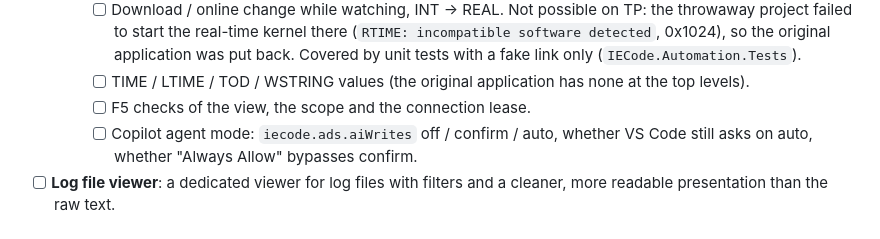
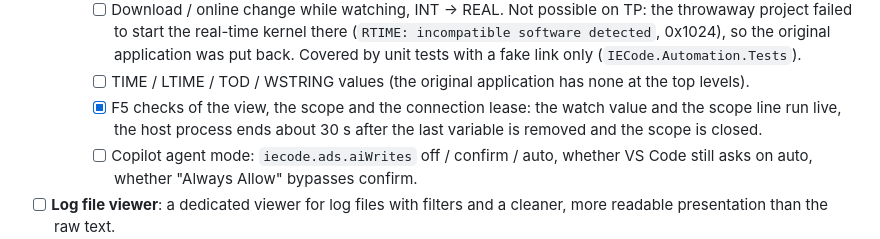
Before and after one commit to JanJunklewitz/iecode, a Markdown page: TODO.md, the part around the change. GitHub-like rendering.

Commit message:
TODO: F5 checks of the ADS watch, scope and lease done
Checked by hand in the Extension Development Host against the TP target.

Signed-off-by: Patrick Hofmann <143817835+PatrHofmann@users.noreply.github.com>

```diff
--- a/TODO.md
+++ b/TODO.md
@@ -23,7 +23,7 @@
     - [x] Poll timing: 21 symbols at `interval` 10 ms give a row about every 17 ms (round trip over the Secure ADS route), about 16 % CPU of the host.
     - [ ] Download / online change while watching, INT -> REAL. Not possible on TP: the throwaway project failed to start the real-time kernel there (`RTIME: incompatible software detected`, 0x1024), so the original application was put back. Covered by unit tests with a fake link only (`IECode.Automation.Tests`).
     - [ ] TIME / LTIME / TOD / WSTRING values (the original application has none at the top levels).
-    - [ ] F5 checks of the view, the scope and the connection lease.
+    - [x] F5 checks of the view, the scope and the connection lease: the watch value and the scope line run live, the host process ends about 30 s after the last variable is removed and the scope is closed.
     - [ ] Copilot agent mode: `iecode.ads.aiWrites` off / confirm / auto, whether VS Code still asks on auto, whether "Always Allow" bypasses confirm.
 - [ ] **Log file viewer**: a dedicated viewer for log files with filters and a cleaner, more readable presentation than the raw text.
   - Filters: severity (info / warning / error), time range, free text and regex, source / module, with the number of hidden lines per filter.
```
